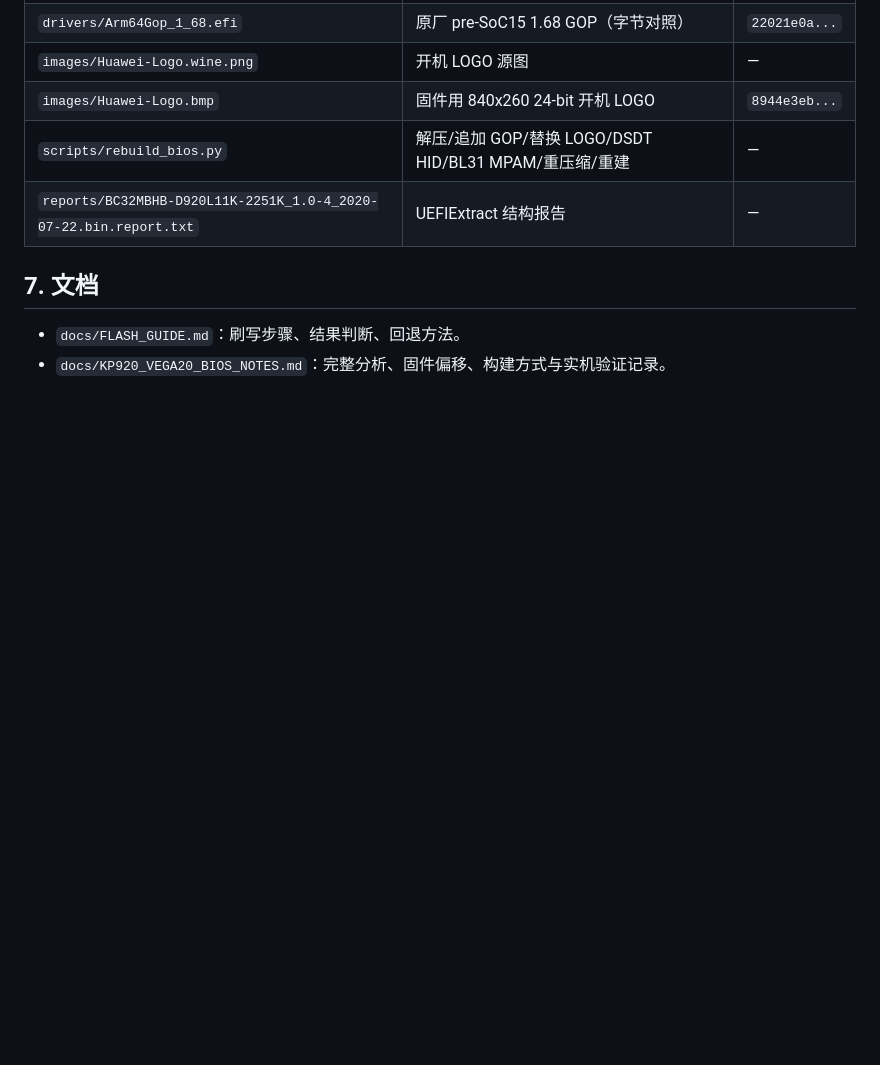
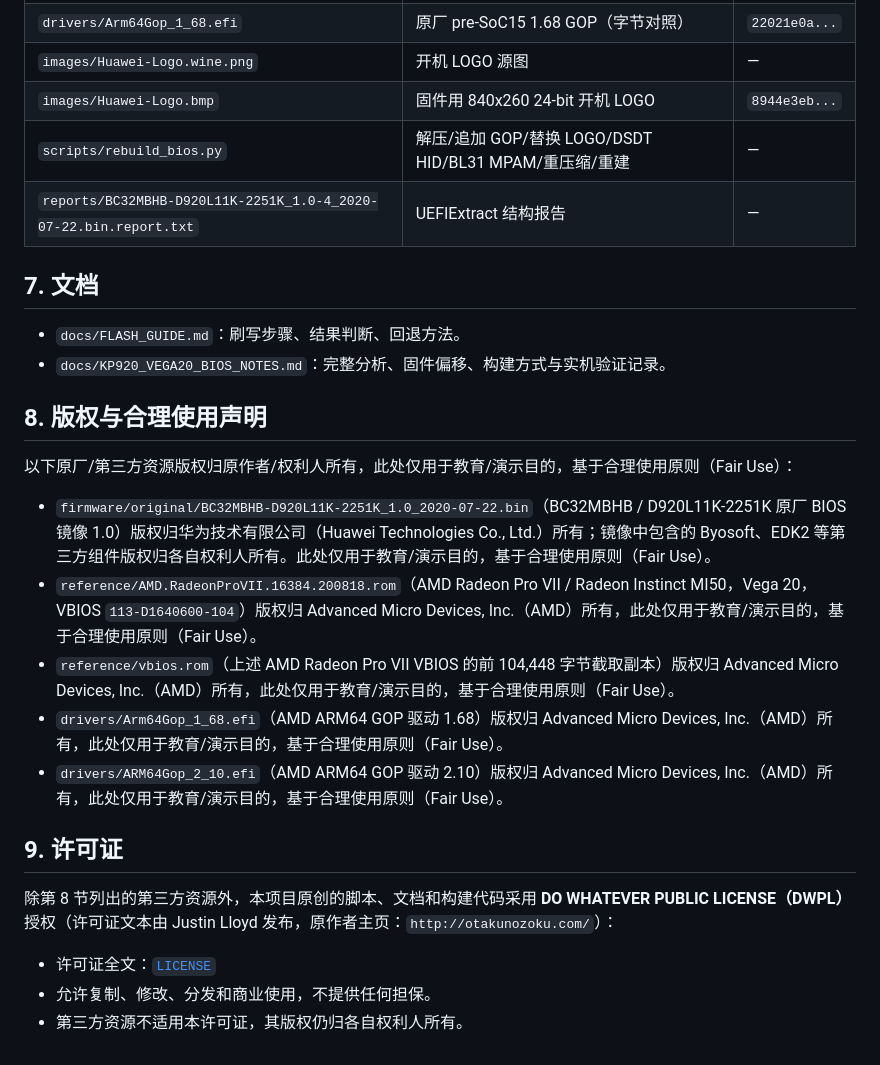
Before and after one commit to zh-h/BC32MBHB-D920L11K-2251K-bios, a Markdown page: README.md, the part around one of its changes. GitHub-like rendering; blank space fills up the shorter version.

```diff
--- a/README.md
+++ b/README.md
@@ -222,3 +237,23 @@ uefiextract "firmware/modified/BC32MBHB-D920L11K-2251K_1.0-4_2020-07-22.bin" rep
 
 - `docs/FLASH_GUIDE.md`：刷写步骤、结果判断、回退方法。
 - `docs/KP920_VEGA20_BIOS_NOTES.md`：完整分析、固件偏移、构建方式与实机验证记录。
+
+## 8. 版权与合理使用声明
+
+以下原厂/第三方资源版权归原作者/权利人所有，此处仅用于教育/演示目的，基于合理使用原则（Fair Use）：
+
+- `firmware/original/BC32MBHB-D920L11K-2251K_1.0_2020-07-22.bin`（BC32MBHB / D920L11K-2251K 原厂 BIOS 镜像 1.0）版权归华为技术有限公司（Huawei Technologies Co., Ltd.）所有；镜像中包含的 Byosoft、EDK2 等第三方组件版权归各自权利人所有。此处仅用于教育/演示目的，基于合理使用原则（Fair Use）。
+- `reference/AMD.RadeonProVII.16384.200818.rom`（AMD Radeon Pro VII / Radeon Instinct MI50，Vega 20，VBIOS `113-D1640600-104`）版权归 Advanced Micro Devices, Inc.（AMD）所有，此处仅用于教育/演示目的，基于合理使用原则（Fair Use）。
+- `reference/vbios.rom`（上述 AMD Radeon Pro VII VBIOS 的前 104,448 字节截取副本）版权归 Advanced Micro Devices, Inc.（AMD）所有，此处仅用于教育/演示目的，基于合理使用原则（Fair Use）。
+- `drivers/Arm64Gop_1_68.efi`（AMD ARM64 GOP 驱动 1.68）版权归 Advanced Micro Devices, Inc.（AMD）所有，此处仅用于教育/演示目的，基于合理使用原则（Fair Use）。
+- `drivers/ARM64Gop_2_10.efi`（AMD ARM64 GOP 驱动 2.10）版权归 Advanced Micro Devices, Inc.（AMD）所有，此处仅用于教育/演示目的，基于合理使用原则（Fair Use）。
+
+## 9. 许可证
+
+除第 8 节列出的第三方资源外，本项目原创的脚本、文档和构建代码采用
+**DO WHATEVER PUBLIC LICENSE（DWPL）** 授权（许可证文本由 Justin Lloyd
+发布，原作者主页：`http://otakunozoku.com/`）：
+
+- 许可证全文：[`LICENSE`](LICENSE)
+- 允许复制、修改、分发和商业使用，不提供任何担保。
+- 第三方资源不适用本许可证，其版权仍归各自权利人所有。
```
Also changed, not shown: other parts of README.md (+15 -0 lines), images/AMD-Radeon-Pro-VII-params.png (added), 2 other files.
